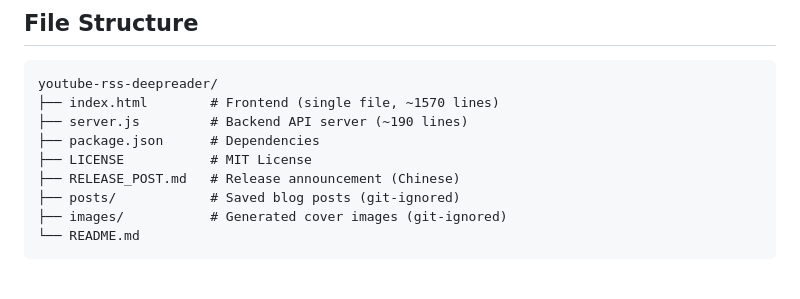
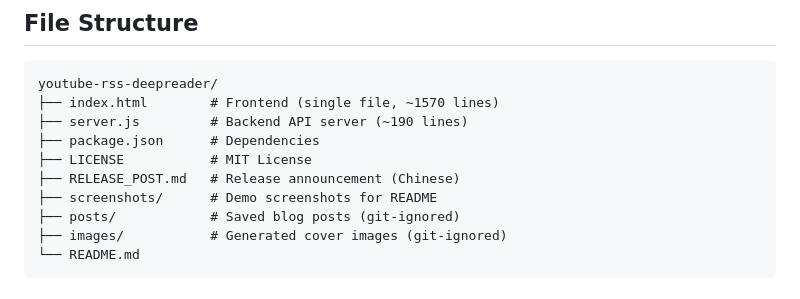
Before and after one commit to AlexZWANG1/youtube-rss-deepreader, a Markdown page: README.md, the part around one of its changes. Rendered like a GitHub page.

```diff
--- a/README.md
+++ b/README.md
@@ -166,6 +162,7 @@ youtube-rss-deepreader/
 ├── package.json      # Dependencies
 ├── LICENSE           # MIT License
 ├── RELEASE_POST.md   # Release announcement (Chinese)
+├── screenshots/      # Demo screenshots for README
 ├── posts/            # Saved blog posts (git-ignored)
 ├── images/           # Generated cover images (git-ignored)
 └── README.md
```
Also changed, not shown: other parts of README.md (+14 -18 lines), RELEASE_POST.md (+60 -7 lines), screenshots/main-feed.png (added), screenshots/mobile-view.png (added), screenshots/settings-panel.png (added), screenshots/video-expanded.png (added).
